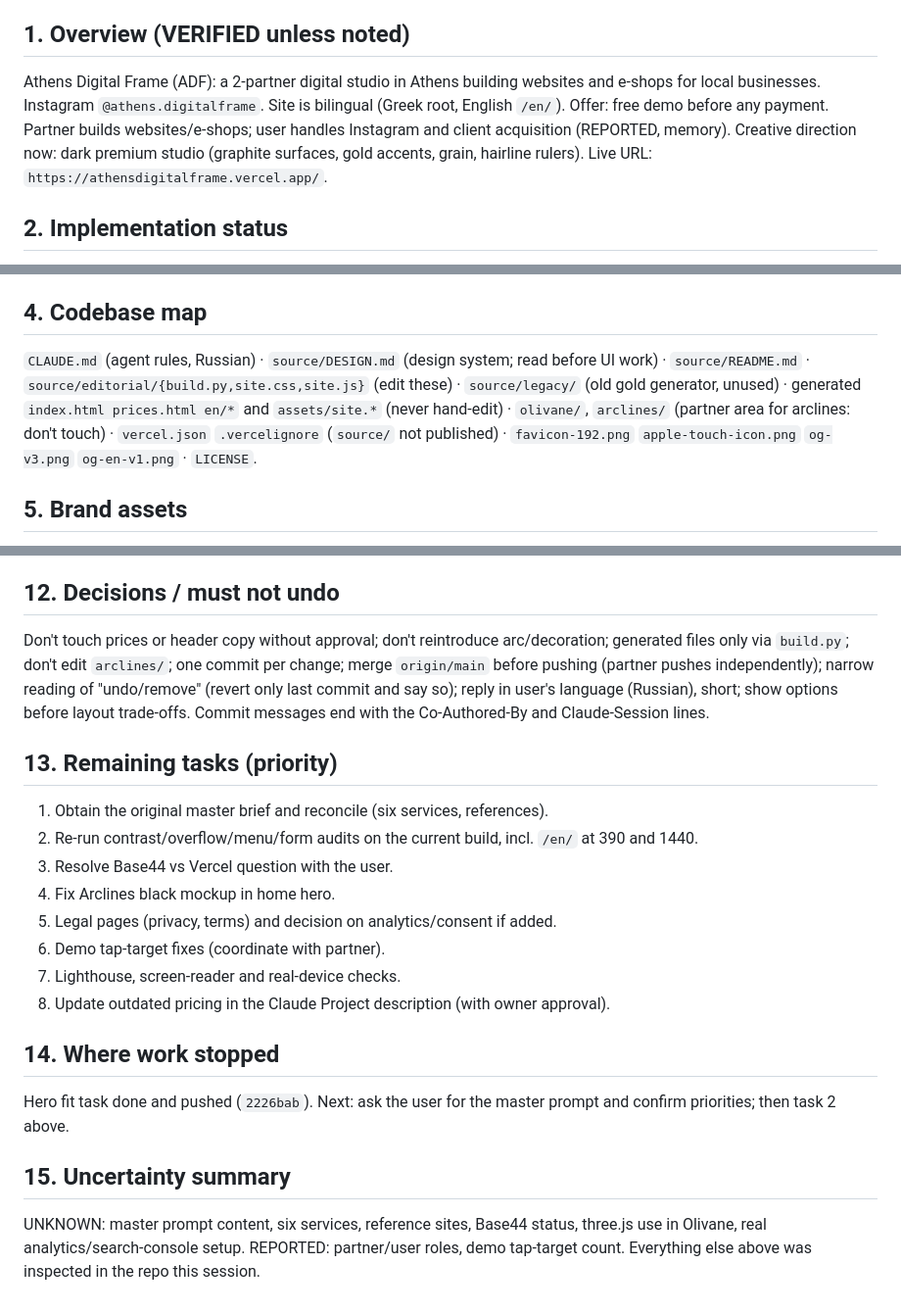
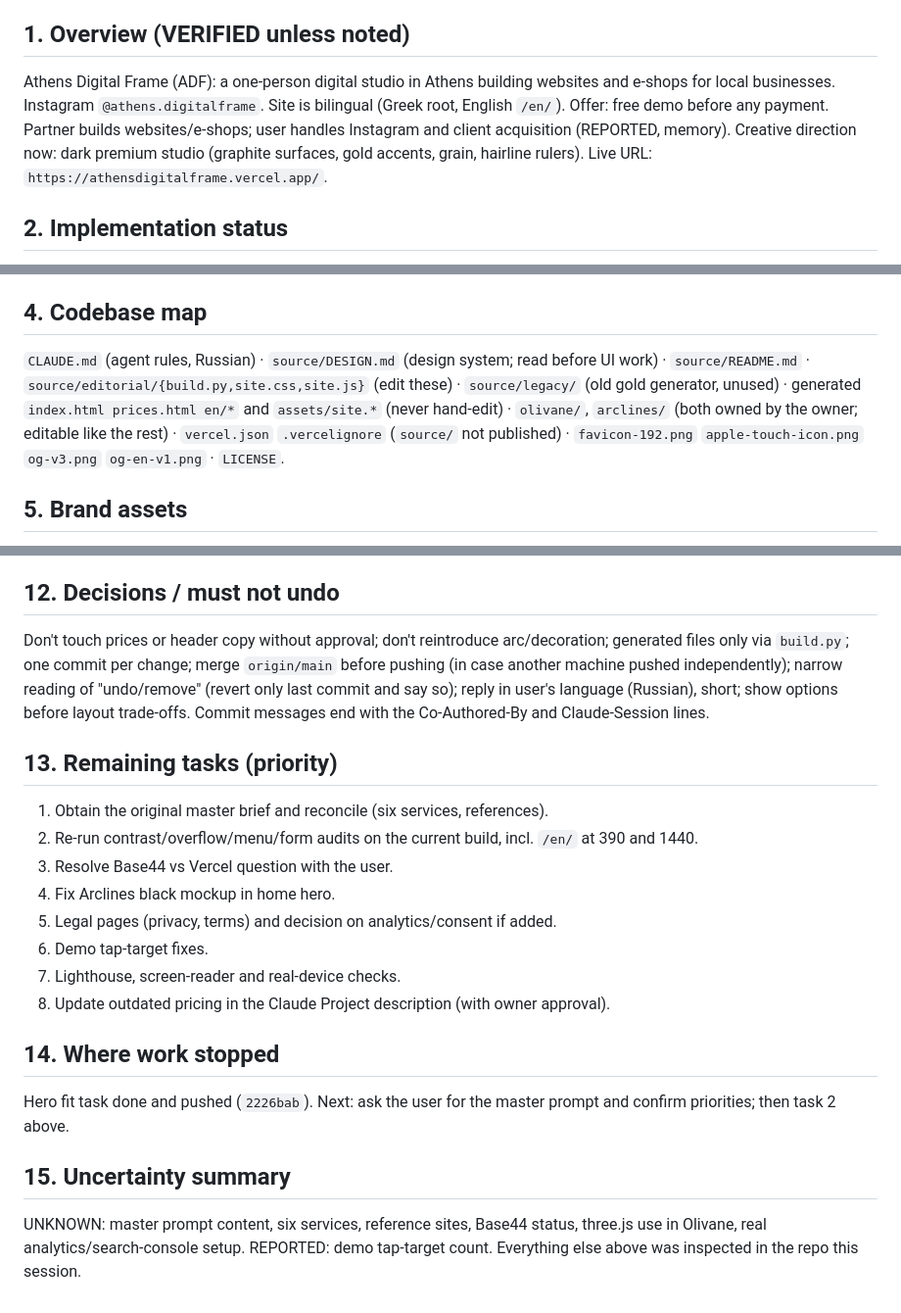
Before and after one commit to athensdigitalframecode/AthensDigitalFrame, a Markdown page: docs/CLAUDE_CHAT_HANDOFF.md, 3 parts joined by grey strips. Shown at 98% size. Rendered like a GitHub page.

Commit message:
Handoff doc: correct the studio to one person (no partner); arclines/ is editable
Co-Authored-By: Claude Opus 5.5 <noreply@anthropic.com>

```diff
--- a/docs/CLAUDE_CHAT_HANDOFF.md
+++ b/docs/CLAUDE_CHAT_HANDOFF.md
@@ -10,7 +12,7 @@ Prepared 2026-11-11 from: repo `athensdigitalframecode/athensdigitalframe` (HEAD
 - Original logo file (WhatsApp JPEG) is not in the repo (see §5).
 
 ## 1. Overview (VERIFIED unless noted)
-Athens Digital Frame (ADF): a 2-partner digital studio in Athens building websites and e-shops for local businesses. Instagram `@athens.digitalframe`. Site is bilingual (Greek root, English `/en/`). Offer: free demo before any payment. Partner builds websites/e-shops; user handles Instagram and client acquisition (REPORTED, memory). Creative direction now: dark premium studio (graphite surfaces, gold accents, grain, hairline rulers).
+Athens Digital Frame (ADF): a one-person digital studio in Athens building websites and e-shops for local businesses. Instagram `@athens.digitalframe`. Site is bilingual (Greek root, English `/en/`). Offer: free demo before any payment. Partner builds websites/e-shops; user handles Instagram and client acquisition (REPORTED, memory). Creative direction now: dark premium studio (graphite surfaces, gold accents, grain, hairline rulers).
 Live URL: `https://athensdigitalframe.vercel.app/`.
 
 ## 2. Implementation status
@@ -33,7 +35,7 @@ Not re-run after the last hero edit: contrast and menu/form audits (only overflo
 - Testing tools (not in repo): Playwright + `/usr/bin/google-chrome`; local `python3 -m http.server 8765`.
 
 ## 4. Codebase map
-`CLAUDE.md` (agent rules, Russian) · `source/DESIGN.md` (design system; read before UI work) · `source/README.md` · `source/editorial/{build.py,site.css,site.js}` (edit these) · `source/legacy/` (old gold generator, unused) · generated `index.html prices.html en/*` and `assets/site.*` (never hand-edit) · `olivane/`, `arclines/` (partner area for arclines: don't touch) · `vercel.json` `.vercelignore` (`source/` not published) · `favicon-192.png` `apple-touch-icon.png` `og-v3.png` `og-en-v1.png` · `LICENSE`.
+`CLAUDE.md` (agent rules, Russian) · `source/DESIGN.md` (design system; read before UI work) · `source/README.md` · `source/editorial/{build.py,site.css,site.js}` (edit these) · `source/legacy/` (old gold generator, unused) · generated `index.html prices.html en/*` and `assets/site.*` (never hand-edit) · `olivane/`, `arclines/` (both owned by the owner; editable like the rest) · `vercel.json` `.vercelignore` (`source/` not published) · `favicon-192.png` `apple-touch-icon.png` `og-v3.png` `og-en-v1.png` · `LICENSE`.
 
 ## 5. Brand assets
 - Logo: `assets/df-mark.png` (145×121, transparent, extracted from `favicon-192.png`; white "df" + small gold corner; always on black; never redraw/recolour). **Original WhatsApp JPEG is not in the repo → transfer separately if wanted.**
@@ -70,7 +72,7 @@ None recorded in accessible sources. UNKNOWN; obtain from the original brief.
 Arclines mockup black in home hero screenshot; 14 tap-target items in demos; legal pages missing; no Lighthouse/screen-reader/real-device pass; contrast/forms audits not re-run after `2226bab`; Project memory `areas/company-website.md` mentions a Base44 site (conflicts with the Vercel repo; unresolved); `CLAUDE.md` says push only after user consent, memory says only after "загрузи"/"push".
 
 ## 12. Decisions / must not undo
-Don't touch prices or header copy without approval; don't reintroduce arc/decoration; generated files only via `build.py`; don't edit `arclines/`; one commit per change; merge `origin/main` before pushing (partner pushes independently); narrow reading of "undo/remove" (revert only last commit and say so); reply in user's language (Russian), short; show options before layout trade-offs. Commit messages end with the Co-Authored-By and Claude-Session lines.
+Don't touch prices or header copy without approval; don't reintroduce arc/decoration; generated files only via `build.py`; one commit per change; merge `origin/main` before pushing (in case another machine pushed independently); narrow reading of "undo/remove" (revert only last commit and say so); reply in user's language (Russian), short; show options before layout trade-offs. Commit messages end with the Co-Authored-By and Claude-Session lines.
 
 ## 13. Remaining tasks (priority)
 1. Obtain the original master brief and reconcile (six services, references).
@@ -78,7 +80,7 @@ Don't touch prices or header copy without approval; don't reintroduce arc/decora
 3. Resolve Base44 vs Vercel question with the user.
 4. Fix Arclines black mockup in home hero.
 5. Legal pages (privacy, terms) and decision on analytics/consent if added.
-6. Demo tap-target fixes (coordinate with partner).
+6. Demo tap-target fixes.
 7. Lighthouse, screen-reader and real-device checks.
 8. Update outdated pricing in the Claude Project description (with owner approval).
 
@@ -86,4 +88,4 @@ Don't touch prices or header copy without approval; don't reintroduce arc/decora
 Hero fit task done and pushed (`2226bab`). Next: ask the user for the master prompt and confirm priorities; then task 2 above.
 
 ## 15. Uncertainty summary
-UNKNOWN: master prompt content, six services, reference sites, Base44 status, three.js use in Olivane, real analytics/search-console setup. REPORTED: partner/user roles, demo tap-target count. Everything else above was inspected in the repo this session.
+UNKNOWN: master prompt content, six services, reference sites, Base44 status, three.js use in Olivane, real analytics/search-console setup. REPORTED: demo tap-target count. Everything else above was inspected in the repo this session.
```
Also changed, not shown: other parts of docs/CLAUDE_CHAT_HANDOFF.md (+3 -1 lines).
